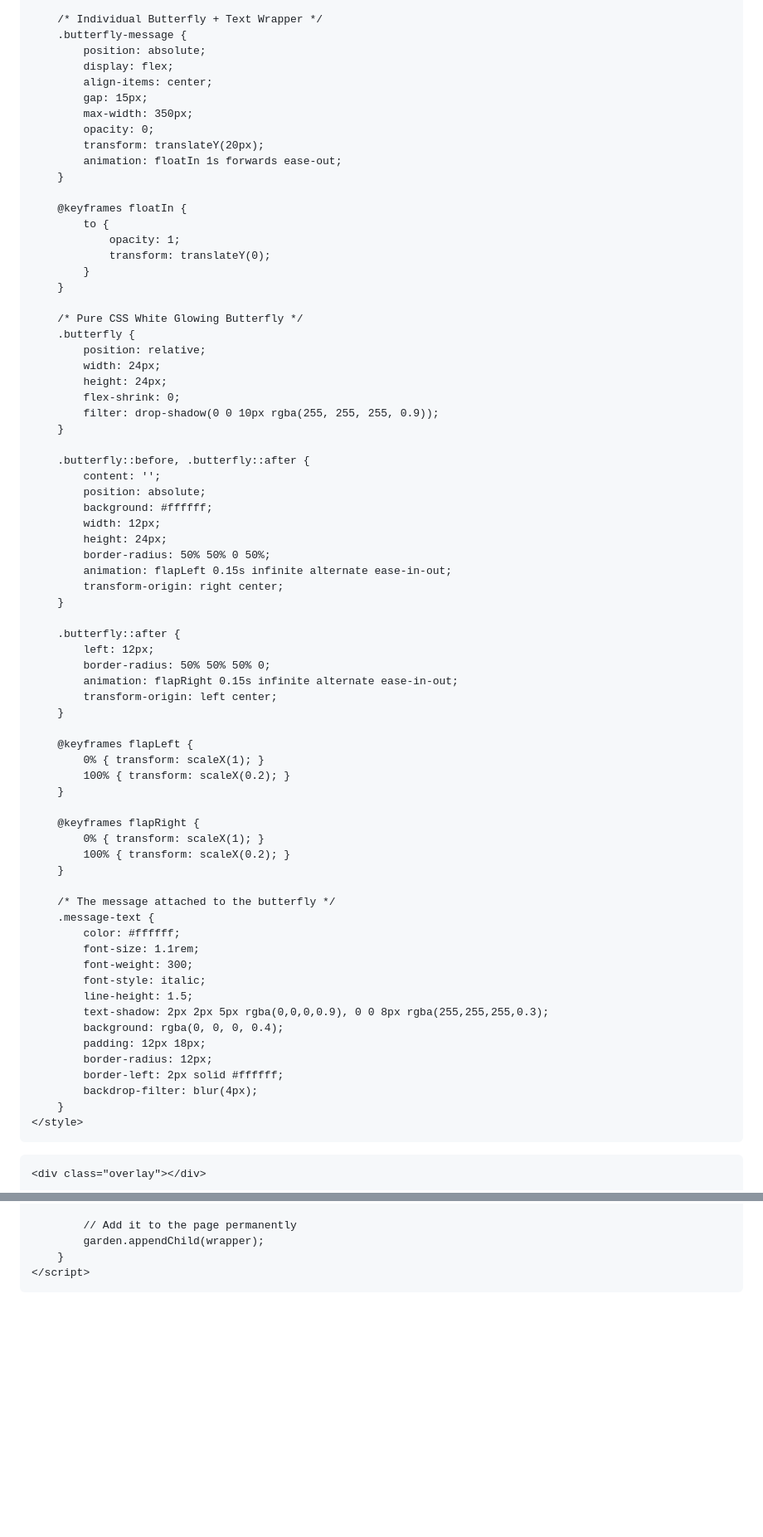
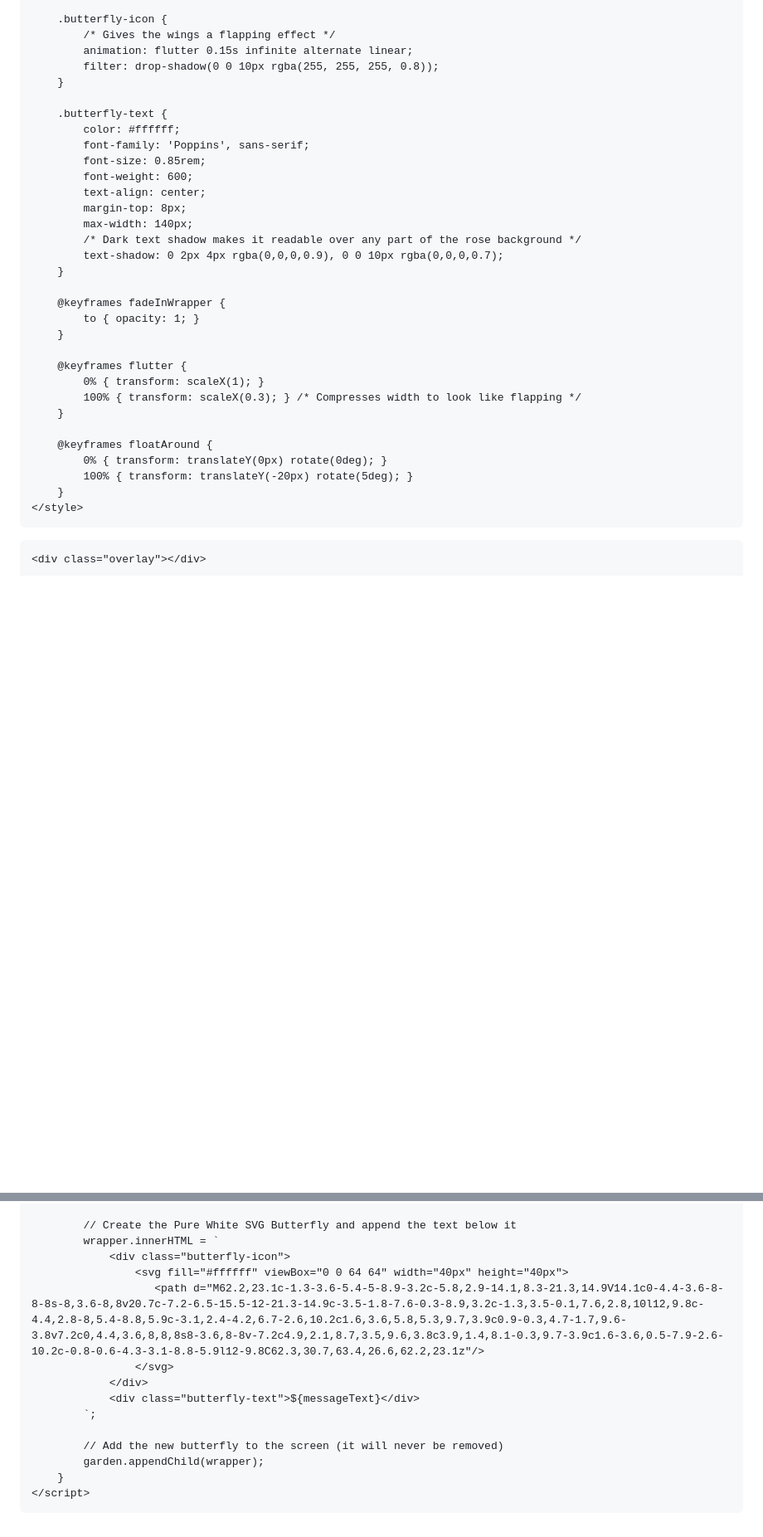
Before and after one commit to notsparkk/My-cutiee.github.io, a Markdown page: README.md, 2 parts joined by grey strips. Shown at 83% size. GitHub-like rendering; blank space fills up the shorter version.

```diff
--- a/README.md
+++ b/README.md
@@ -89,74 +109,35 @@
         }
 
-        /* Individual Butterfly + Text Wrapper */
-        .butterfly-message {
-            position: absolute;
-            display: flex;
-            align-items: center;
-            gap: 15px;
-            max-width: 350px;
-            opacity: 0;
-            transform: translateY(20px);
-            animation: floatIn 1s forwards ease-out;
+        .butterfly-icon {
+            /* Gives the wings a flapping effect */
+            animation: flutter 0.15s infinite alternate linear;
+            filter: drop-shadow(0 0 10px rgba(255, 255, 255, 0.8));
         }
 
-        @keyframes floatIn {
-            to {
-                opacity: 1;
-                transform: translateY(0);
-            }
+        .butterfly-text {
+            color: #ffffff;
+            font-family: 'Poppins', sans-serif;
+            font-size: 0.85rem;
+            font-weight: 600;
+            text-align: center;
+            margin-top: 8px;
+            max-width: 140px;
+            /* Dark text shadow makes it readable over any part of the rose background */
+            text-shadow: 0 2px 4px rgba(0,0,0,0.9), 0 0 10px rgba(0,0,0,0.7);
         }
 
-        /* Pure CSS White Glowing Butterfly */
-        .butterfly {
-            position: relative;
-            width: 24px;
-            height: 24px;
-            flex-shrink: 0;
-            filter: drop-shadow(0 0 10px rgba(255, 255, 255, 0.9));
+        @keyframes fadeInWrapper {
+            to { opacity: 1; }
         }
 
-        .butterfly::before, .butterfly::after {
-            content: '';
-            position: absolute;
-            background: #ffffff;
-            width: 12px;
-            height: 24px;
-            border-radius: 50% 50% 0 50%;
-            animation: flapLeft 0.15s infinite alternate ease-in-out;
-            transform-origin: right center;
+        @keyframes flutter {
+            0% { transform: scaleX(1); }
+            100% { transform: scaleX(0.3); } /* Compresses width to look like flapping */
         }
 
-        .butterfly::after {
-            left: 12px;
-            border-radius: 50% 50% 50% 0;
-            animation: flapRight 0.15s infinite alternate ease-in-out;
-            transform-origin: left center;
-        }
-
-        @keyframes flapLeft {
-            0% { transform: scaleX(1); }
-            100% { transform: scaleX(0.2); }
-        }
-
-        @keyframes flapRight {
-            0% { transform: scaleX(1); }
-            100% { transform: scaleX(0.2); }
-        }
-
-        /* The message attached to the butterfly */
-        .message-text {
-            color: #ffffff;
-            font-size: 1.1rem;
-            font-weight: 300;
-            font-style: italic;
-            line-height: 1.5;
-            text-shadow: 2px 2px 5px rgba(0,0,0,0.9), 0 0 8px rgba(255,255,255,0.3);
-            background: rgba(0, 0, 0, 0.4);
-            padding: 12px 18px;
-            border-radius: 12px;
-            border-left: 2px solid #ffffff;
-            backdrop-filter: blur(4px);
+        @keyframes floatAround {
+            0% { transform: translateY(0px) rotate(0deg); }
+            100% { transform: translateY(-20px) rotate(5deg); }
         }
     </style>
 </head>
@@ -251,5 +244,15 @@
 
-            // Add it to the page permanently
+            // Create the Pure White SVG Butterfly and append the text below it
+            wrapper.innerHTML = `
+                <div class="butterfly-icon">
+                    <svg fill="#ffffff" viewBox="0 0 64 64" width="40px" height="40px">
+                       <path d="M62.2,23.1c-1.3-3.6-5.4-5-8.9-3.2c-5.8,2.9-14.1,8.3-21.3,14.9V14.1c0-4.4-3.6-8-8-8s-8,3.6-8,8v20.7c-7.2-6.5-15.5-12-21.3-14.9c-3.5-1.8-7.6-0.3-8.9,3.2c-1.3,3.5-0.1,7.6,2.8,10l12,9.8c-4.4,2.8-8,5.4-8.8,5.9c-3.1,2.4-4.2,6.7-2.6,10.2c1.6,3.6,5.8,5.3,9.7,3.9c0.9-0.3,4.7-1.7,9.6-3.8v7.2c0,4.4,3.6,8,8,8s8-3.6,8-8v-7.2c4.9,2.1,8.7,3.5,9.6,3.8c3.9,1.4,8.1-0.3,9.7-3.9c1.6-3.6,0.5-7.9-2.6-10.2c-0.8-0.6-4.3-3.1-8.8-5.9l12-9.8C62.3,30.7,63.4,26.6,62.2,23.1z"/>
+                    </svg>
+                </div>
+                <div class="butterfly-text">${messageText}</div>
+            `;
+
+            // Add the new butterfly to the screen (it will never be removed)
             garden.appendChild(wrapper);
         }
     </script>
```
Also changed, not shown: other parts of README.md (+118 -86 lines).
